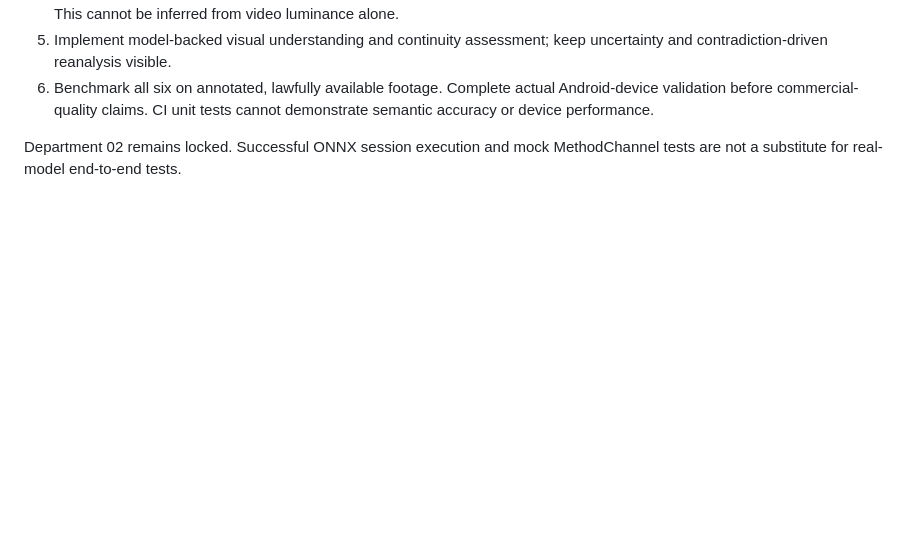
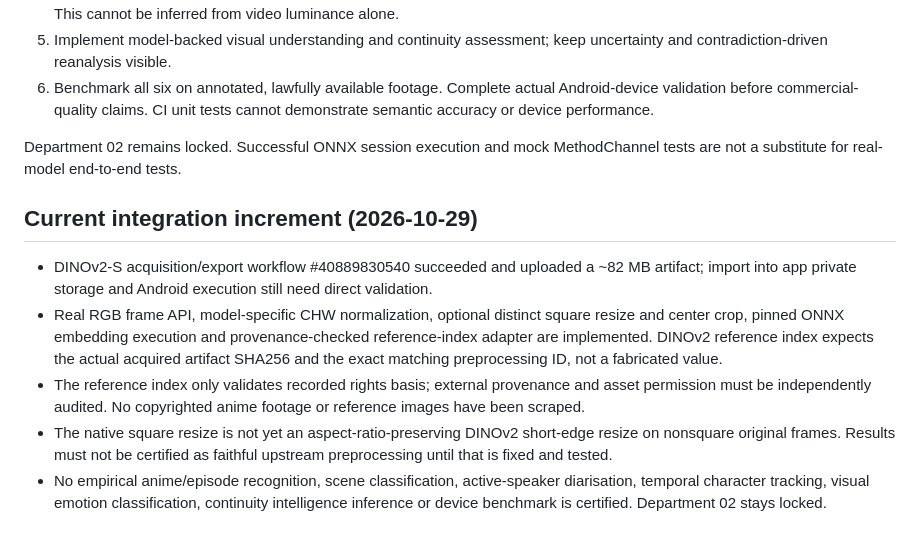
Before and after one commit to parikshitupadhyay2007-lab/Ai-dubbing-studio, a Markdown page: DEPARTMENT_01_ACCEPTANCE.md, the part around the change. Drawn GitHub-style; blank space fills up the shorter version.

Commit message:
Record acquired artifact and explicitly block false six-engine completion claims

```diff
--- a/DEPARTMENT_01_ACCEPTANCE.md
+++ b/DEPARTMENT_01_ACCEPTANCE.md
@@ -34,3 +34,12 @@ Real-device test may remain pending by project policy, but model inference, inte
 6. Benchmark all six on annotated, lawfully available footage. Complete actual Android-device validation before commercial-quality claims. CI unit tests cannot demonstrate semantic accuracy or device performance.
 
 Department 02 remains locked. Successful ONNX session execution and mock MethodChannel tests are not a substitute for real-model end-to-end tests.
+
+
+## Current integration increment (2026-10-29)
+
+- DINOv2-S acquisition/export workflow #40889830540 succeeded and uploaded a ~82 MB artifact; import into app private storage and Android execution still need direct validation.
+- Real RGB frame API, model-specific CHW normalization, optional distinct square resize and center crop, pinned ONNX embedding execution and provenance-checked reference-index adapter are implemented. DINOv2 reference index expects the actual acquired artifact SHA256 and the exact matching preprocessing ID, not a fabricated value.
+- The reference index only validates recorded rights basis; external provenance and asset permission must be independently audited. No copyrighted anime footage or reference images have been scraped.
+- The native square resize is not yet an aspect-ratio-preserving DINOv2 short-edge resize on nonsquare original frames. Results must not be certified as faithful upstream preprocessing until that is fixed and tested.
+- No empirical anime/episode recognition, scene classification, active-speaker diarisation, temporal character tracking, visual emotion classification, continuity intelligence inference or device benchmark is certified. Department 02 stays locked.
```
